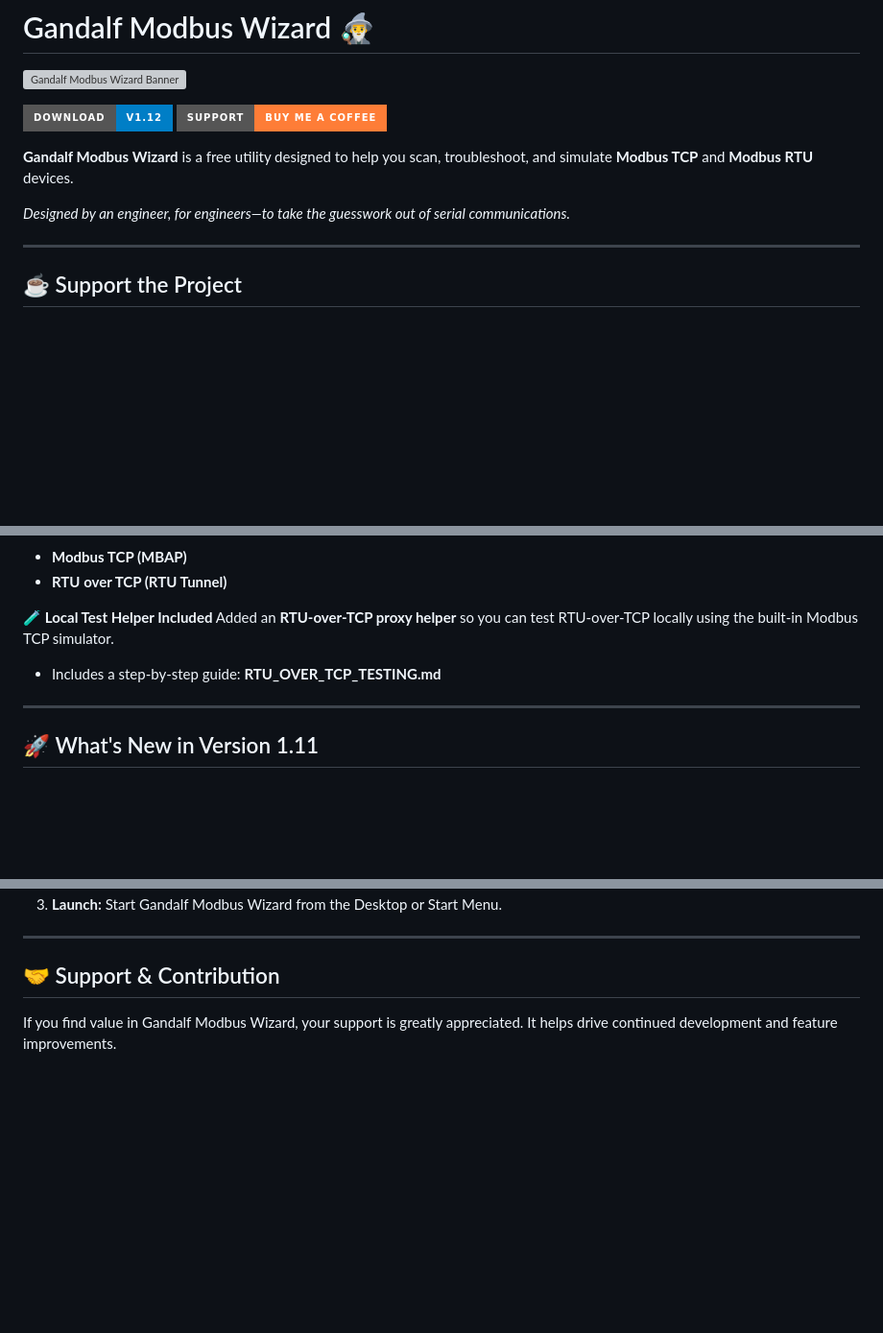
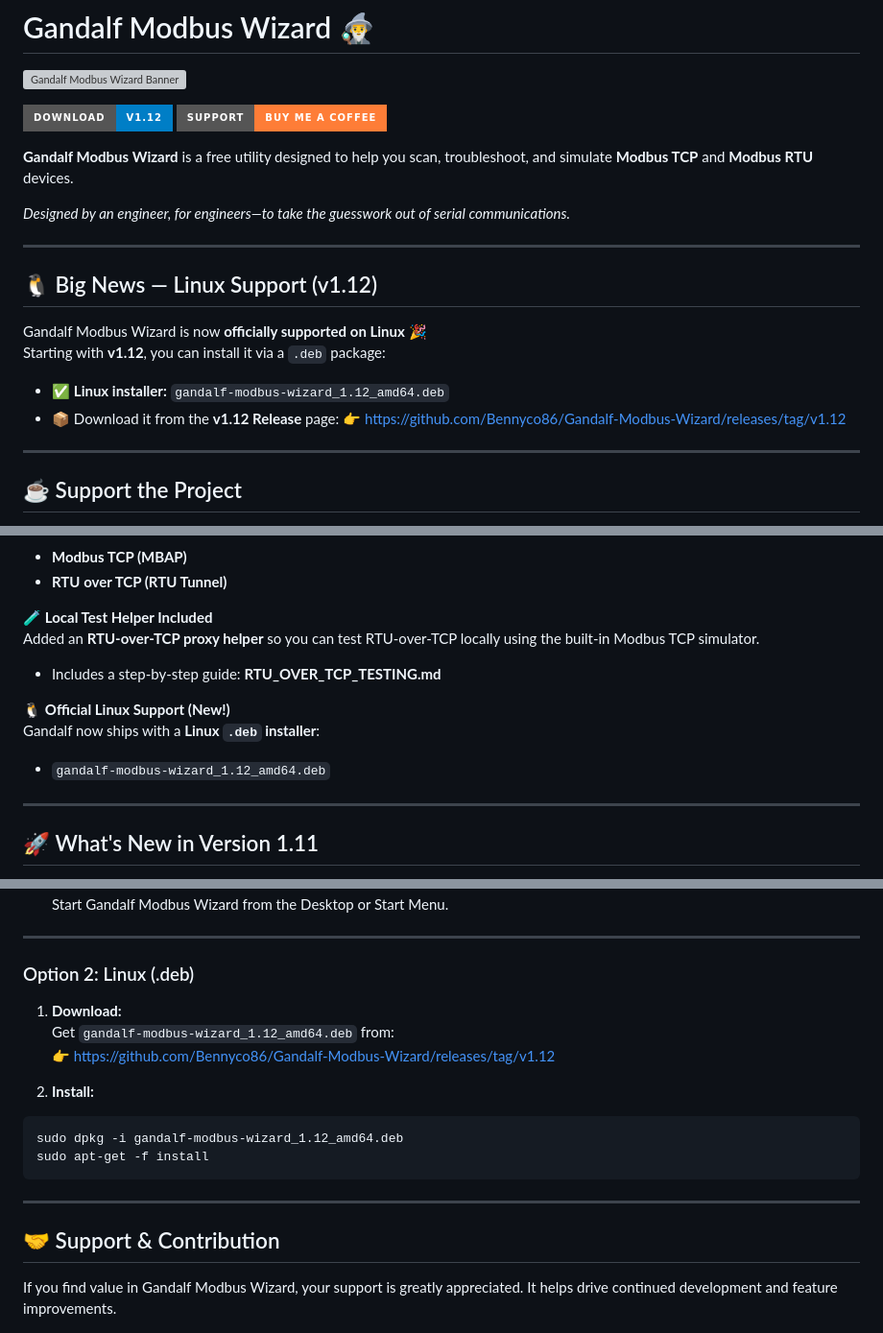
Before and after one commit to Bennyco86/Gandalf-Modbus-Wizard, a Markdown page: README.md, 3 parts joined by grey strips. Shown at 96% size. GitHub-like rendering; badges without logos; blank space fills up the shorter version; grey boxes are pictures that could not be loaded.

````diff
--- a/README.md
+++ b/README.md
@@ -8,6 +8,16 @@
 **Gandalf Modbus Wizard** is a free utility designed to help you scan, troubleshoot, and simulate **Modbus TCP** and **Modbus RTU** devices.
 
 *Designed by an engineer, for engineers—to take the guesswork out of serial communications.*
+
+---
+
+## 🐧 Big News — Linux Support (v1.12)
+Gandalf Modbus Wizard is now **officially supported on Linux** 🎉
+Starting with **v1.12**, you can install it via a `.deb` package:
+
+- ✅ **Linux installer:** `gandalf-modbus-wizard_1.12_amd64.deb`
+- 📦 Download it from the **v1.12 Release** page:
+  👉 https://github.com/Bennyco86/Gandalf-Modbus-Wizard/releases/tag/v1.12
 
 ---
 
@@ -102,6 +112,10 @@ The TCP Scanner now lets you choose:
 Added an **RTU-over-TCP proxy helper** so you can test RTU-over-TCP locally using the built-in Modbus TCP simulator.
 - Includes a step-by-step guide: **RTU_OVER_TCP_TESTING.md**
 
+🐧 **Official Linux Support (New!)**
+Gandalf now ships with a **Linux `.deb` installer**:
+- `gandalf-modbus-wizard_1.12_amd64.deb`
+
 ---
 
 ## 🚀 What's New in Version 1.11
@@ -177,6 +191,20 @@ The Live Trend charts now respect the global Dark Mode setting, switching to a d
 
 ---
 
+### Option 2: Linux (.deb)
+
+1. **Download:**
+   Get `gandalf-modbus-wizard_1.12_amd64.deb` from:
+   👉 https://github.com/Bennyco86/Gandalf-Modbus-Wizard/releases/tag/v1.12
+
+2. **Install:**
+```bash
+sudo dpkg -i gandalf-modbus-wizard_1.12_amd64.deb
+sudo apt-get -f install
+```
+
+---
+
 ## 🤝 Support & Contribution
 
 If you find value in Gandalf Modbus Wizard, your support is greatly appreciated. It helps drive continued development and feature improvements.
````
